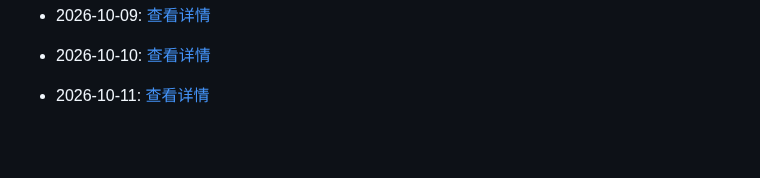
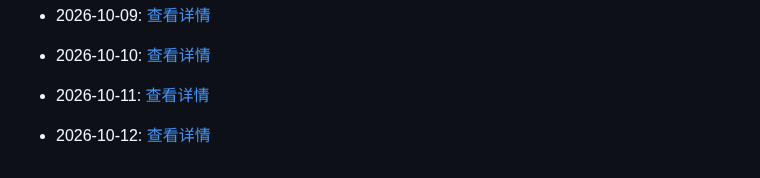
Before and after one commit to G3niusYukki/dailyclaw, a Markdown page: PROGRESS.md, the part around the change. Drawn GitHub-style; blank space fills up the shorter version.

Commit message:
🤖 Daily evolution: 2026-10-12

```diff
--- a/PROGRESS.md
+++ b/PROGRESS.md
@@ -491,3 +491,5 @@
 - 2026-10-10: [查看详情](evolution/2026/10/10.md)
 
 - 2026-10-11: [查看详情](evolution/2026/10/11.md)
+
+- 2026-10-12: [查看详情](evolution/2026/10/12.md)
```
Also changed, not shown: 1 other file.
